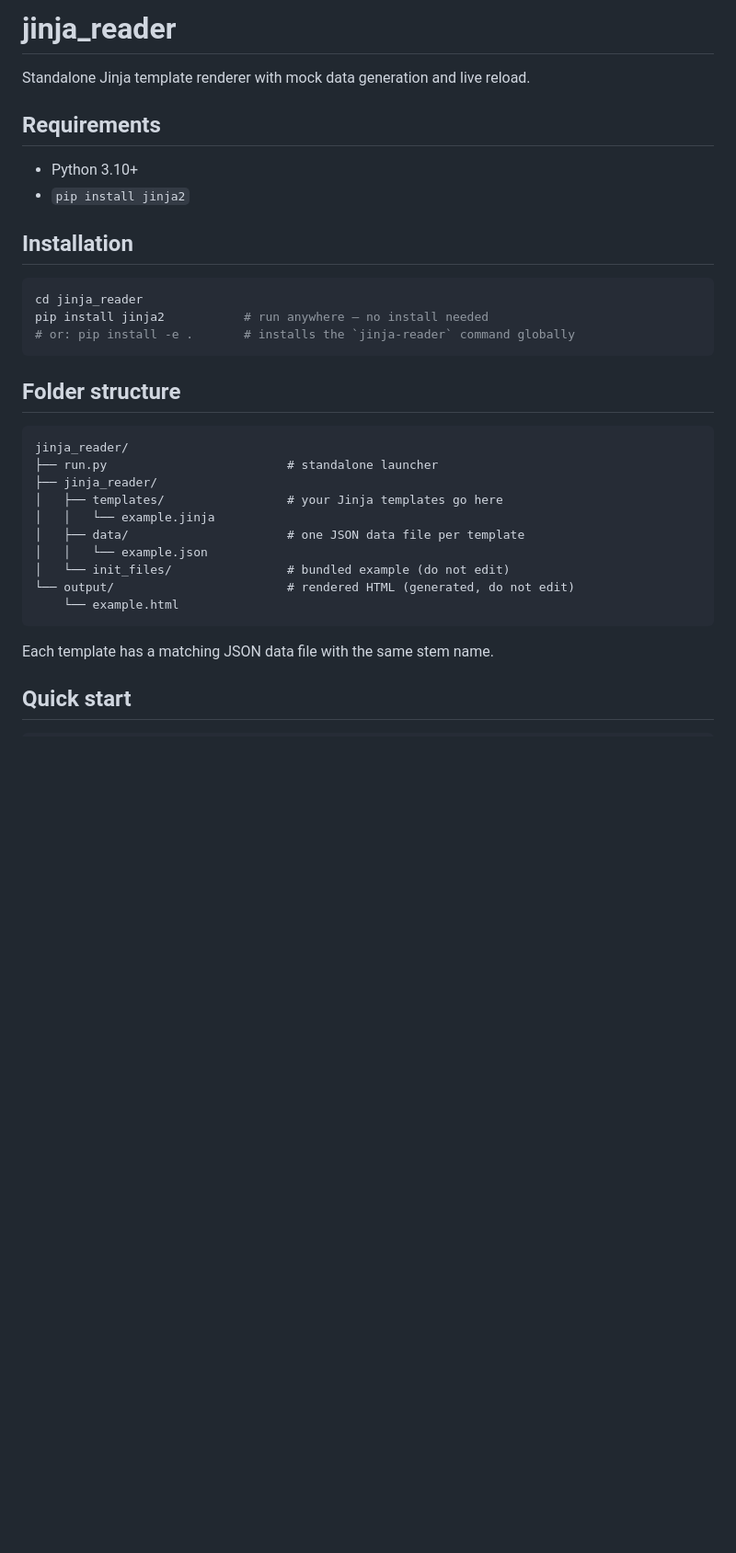
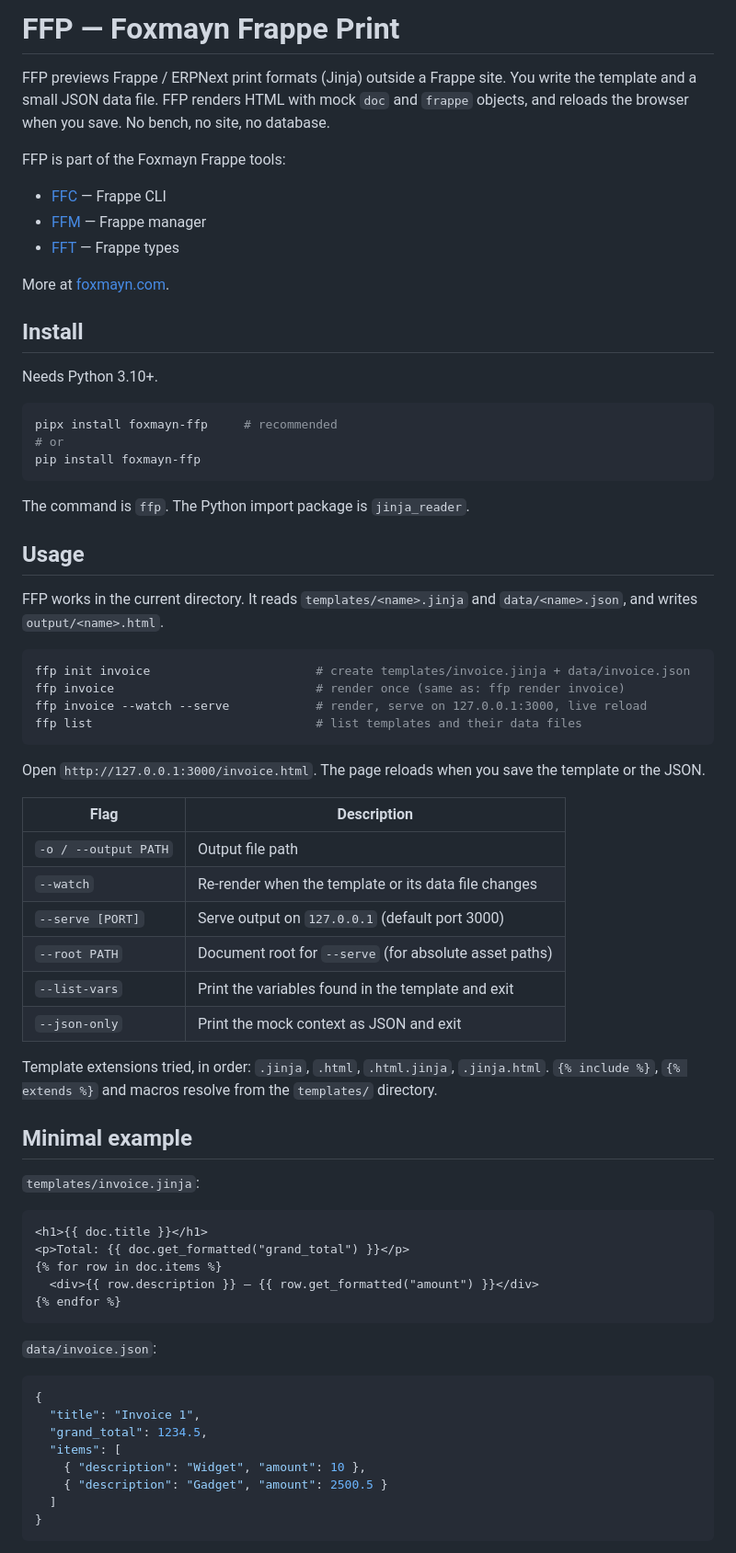
Before and after one commit to nasroykh/jinja_template_renderer, a Markdown page: README.md, the part around one of its changes. Shown at 92% size. Drawn GitHub-style; blank space fills up the shorter version.

Commit message:
docs: rewrite README for FFP, add changelog

````diff
--- a/README.md
+++ b/README.md
@@ -1,35 +1,73 @@
-# jinja_reader
+# FFP — Foxmayn Frappe Print
 
-Standalone Jinja template renderer with mock data generation and live reload.
+FFP previews Frappe / ERPNext print formats (Jinja) outside a Frappe site. You write the template and a small JSON data file. FFP renders HTML with mock `doc` and `frappe` objects, and reloads the browser when you save. No bench, no site, no database.
 
-## Requirements
+FFP is part of the Foxmayn Frappe tools:
 
-- Python 3.10+
-- `pip install jinja2`
+- [FFC](https://github.com/nasroykh/foxmayn_frappe_cli) — Frappe CLI
+- [FFM](https://github.com/nasroykh/foxmayn_frappe_manager) — Frappe manager
+- [FFT](https://github.com/nasroykh/foxmayn_frappe_types) — Frappe types
 
-## Installation
+More at [foxmayn.com](https://foxmayn.com).
+
+## Install
+
+Needs Python 3.10+.
 
 ```bash
-cd jinja_reader
-pip install jinja2           # run anywhere — no install needed
-# or: pip install -e .       # installs the `jinja-reader` command globally
+pipx install foxmayn-ffp     # recommended
+# or
+pip install foxmayn-ffp
 ```
 
-## Folder structure
+The command is `ffp`. The Python import package is `jinja_reader`.
 
-```
-jinja_reader/
-├── run.py                         # standalone launcher
-├── jinja_reader/
-│   ├── templates/                 # your Jinja templates go here
-│   │   └── example.jinja
-│   ├── data/                      # one JSON data file per template
-│   │   └── example.json
-│   └── init_files/                # bundled example (do not edit)
-└── output/                        # rendered HTML (generated, do not edit)
-    └── example.html
+## Usage
+
+FFP works in the current directory. It reads `templates/<name>.jinja` and `data/<name>.json`, and writes `output/<name>.html`.
+
+```bash
+ffp init invoice                       # create templates/invoice.jinja + data/invoice.json
+ffp invoice                            # render once (same as: ffp render invoice)
+ffp invoice --watch --serve            # render, serve on 127.0.0.1:3000, live reload
+ffp list                               # list templates and their data files
 ```
 
-Each template has a matching JSON data file with the same stem name.
+Open `http://127.0.0.1:3000/invoice.html`. The page reloads when you save the template or the JSON.
 
-## Quick start
+| Flag                 | Description                                                  |
+| -------------------- | ------------------------------------------------------------ |
+| `-o / --output PATH` | Output file path                                             |
+| `--watch`            | Re-render when the template or its data file changes         |
+| `--serve [PORT]`     | Serve output on `127.0.0.1` (default port 3000)              |
+| `--root PATH`        | Document root for `--serve` (for absolute asset paths)       |
+| `--list-vars`        | Print the variables found in the template and exit           |
+| `--json-only`        | Print the mock context as JSON and exit                      |
+
+Template extensions tried, in order: `.jinja`, `.html`, `.html.jinja`, `.jinja.html`. `{% include %}`, `{% extends %}` and macros resolve from the `templates/` directory.
+
+## Minimal example
+
+`templates/invoice.jinja`:
+
+```jinja
+<h1>{{ doc.title }}</h1>
+<p>Total: {{ doc.get_formatted("grand_total") }}</p>
+{% for row in doc.items %}
+  <div>{{ row.description }} — {{ row.get_formatted("amount") }}</div>
+{% endfor %}
+```
+
+`data/invoice.json`:
+
+```json
+{
+  "title": "Invoice 1",
+  "grand_total": 1234.5,
+  "items": [
+    { "description": "Widget", "amount": 10 },
+    { "description": "Gadget", "amount": 2500.5 }
+  ]
+}
+```
+
````
Also changed, not shown: other parts of README.md (+37 -106 lines), CHANGELOG.md (added, +12 -0 lines).
